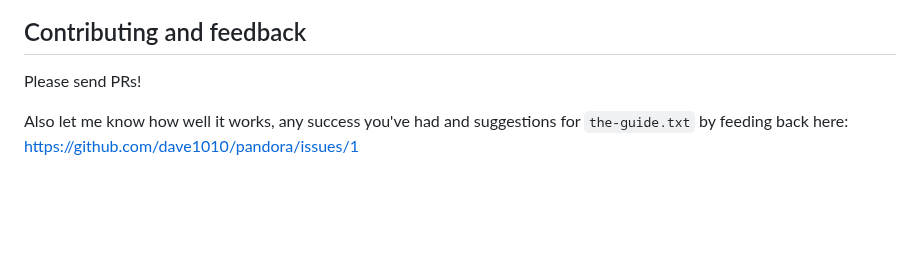
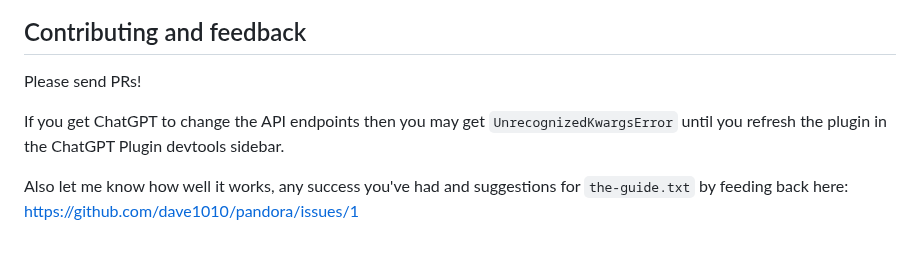
Before and after one commit to dave1010/pandora, a Markdown page: README.md, the part around the change. Rendered like a GitHub page; blank space fills up the shorter version.

Commit message:
More readme

```diff
--- a/README.md
+++ b/README.md
@@ -110,4 +110,6 @@ Pandora is little more than a PHP file that executes what ChatGPT sends to it.
 
 Please send PRs!
 
+If you get ChatGPT to change the API endpoints then you may get `UnrecognizedKwargsError` until you refresh the plugin in the ChatGPT Plugin devtools sidebar.
+
 Also let me know how well it works, any success you've had and suggestions for `the-guide.txt` by feeding back here: https://github.com/dave1010/pandora/issues/1
```
